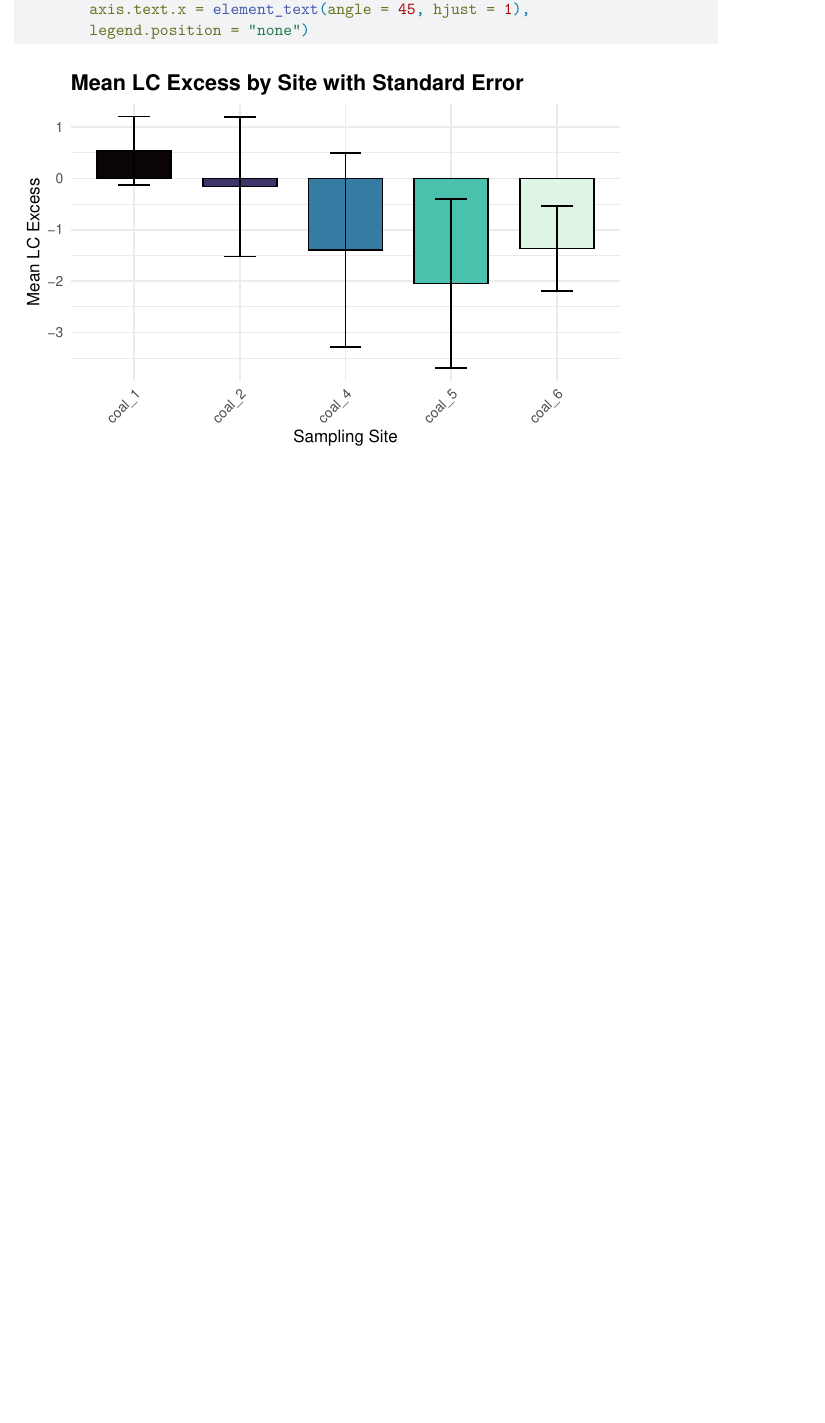
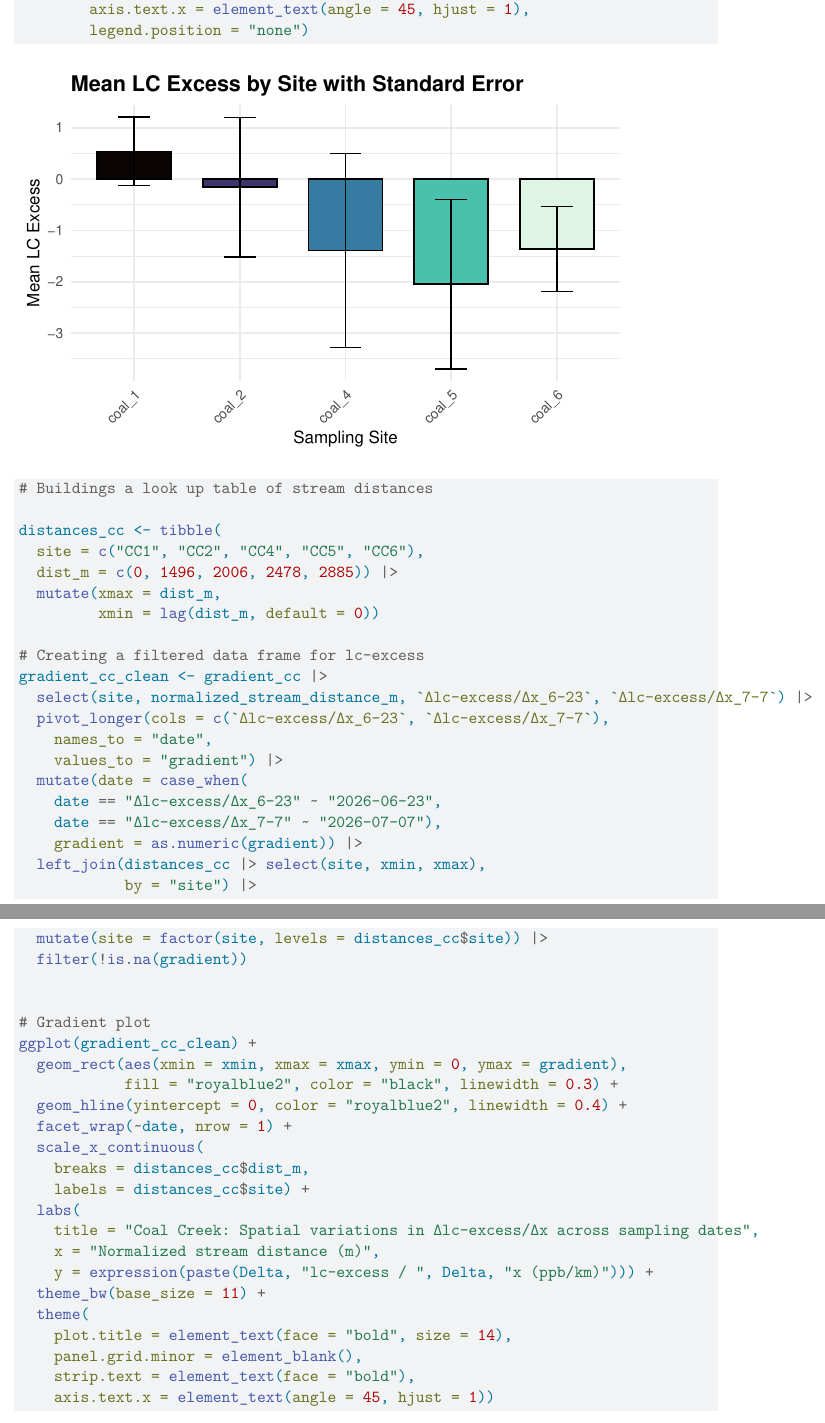
Before and after one commit to herreralinda847/RMBL-2026, a Quarto document (code/coal-creek-exploratory.qmd): part of page 7 of 8 before the commit and two parts of pages 7 and 8 of 9 after it, the two joined at a grey line, cut so that both start at the same text, the shorter picture padded with empty space. Rendered offline with R 4.5, knitr and Pandoc in place of Quarto, then LaTeX, with nearby package versions; drawn as R Markdown's standard PDF in place of the format the file asks for; some code elsewhere in the file could not run offline; column names are cleaned by a stand-in for the janitor package.

Commit message:
gradient graph for coal creek

````diff
--- a/code/coal-creek-exploratory.qmd
+++ b/code/coal-creek-exploratory.qmd
@@ -224,3 +227,53 @@
+#| warning: false
+#| fig-height: 5
+#| fig-width: 8
+
+# Buildings a look up table of stream distances
+
+distances_cc <- tibble(
+  site = c("CC1", "CC2", "CC4", "CC5", "CC6"),
+  dist_m = c(0, 1496, 2006, 2478, 2885)) |>
+  mutate(xmax = dist_m,
+         xmin = lag(dist_m, default = 0))
+
+# Creating a filtered data frame for lc-excess
+gradient_cc_clean <- gradient_cc |>
+  select(site, normalized_stream_distance_m, `Δlc-excess/Δx_6-23`, `Δlc-excess/Δx_7-7`) |>
+  pivot_longer(cols = c(`Δlc-excess/Δx_6-23`, `Δlc-excess/Δx_7-7`),
+    names_to = "date",
+    values_to = "gradient") |>
+  mutate(date = case_when(
+    date == "Δlc-excess/Δx_6-23" ~ "2026-06-23",
+    date == "Δlc-excess/Δx_7-7" ~ "2026-07-07"),
+    gradient = as.numeric(gradient)) |>
+  left_join(distances_cc |> select(site, xmin, xmax),
+            by = "site") |>
+  mutate(site = factor(site, levels = distances_cc$site)) |>
+  filter(!is.na(gradient))
+
+
+# Gradient plot
+ggplot(gradient_cc_clean) +
+  geom_rect(aes(xmin = xmin, xmax = xmax, ymin = 0, ymax = gradient),
+            fill = "royalblue2", color = "black", linewidth = 0.3) +
+  geom_hline(yintercept = 0, color = "royalblue2", linewidth = 0.4) +
+  facet_wrap(~date, nrow = 1) +
+  scale_x_continuous(
+    breaks = distances_cc$dist_m,
+    labels = distances_cc$site) +
+  labs(
+    title = "Coal Creek: Spatial variations in Δlc-excess/Δx across sampling dates",
+    x = "Normalized stream distance (m)",
+    y = expression(paste(Delta, "lc-excess / ", Delta, "x (ppb/km)"))) +
+  theme_bw(base_size = 11) +
+  theme(
+    plot.title = element_text(face = "bold", size = 14),
+    panel.grid.minor = element_blank(),
+    strip.text = element_text(face = "bold"),
+    axis.text.x = element_text(angle = 45, hjust = 1))
+
+```
+
 
 
 ```{r}
--- a/data/cc_gradient_data.csv
+++ b/data/cc_gradient_data.csv
@@ -1,6 +1,6 @@
 site,location,normalized_stream_distance_m,Δx (m),total_dams,cumulative_dams,Δdams,avg_dam_length,cumulative_dam_length,Δcumulative_dam_length,lc-excess_6-23,Δlc-excess_6-23,Δlc-excess/Δx_6-23,Δlc-excess/Δavg_dam_length_6-23 (ppb/m),lc-excess_7-7,Δlc-excess_7-7,Δlc-excess/Δx_7-7,Δlc-excess/Δcum_dam_length_7-7 (ppb/m)
-CC1,cc,,,0,origin,origin,0,origin,origin,1.207,origin,origin,origin,-0.124,origin,origin,origin
-CC2,cc,,,13,13,13,16.28,16.28,16.28,1.203,-0.004,,-0.00022,-1.518,-1.393,,-0.085610
-CC4,cc,,,14,27,1,19.20,35.47,19.20,0.503,-0.700,,-0.03649,-3.277,-1.759,,-0.091656
-CC5,cc,,,9,36,5,27.79,63.27,27.79,-0.399,-0.902,,-0.03247,-3.695,-0.418,,-0.015043
-CC6,cc,,,16,52,7,18.19,81.46,18.19,-0.531,-0.132,,-0.00723,-2.188,1.507,,0.082825
+CC1,cc,0,origin,0,origin,origin,0,origin,origin,1.207,origin,origin,origin,-0.124,origin,origin,origin
+CC2,cc,"1,496","1,496",13,13,13,16.28,16.28,16.28,1.203,-0.004,-0.002339572193,-0.00022,-1.518,-1.393,-0.9314171123,-0.085610
+CC4,cc,"2,006",509.6,14,27,1,19.20,35.47,19.20,0.503,-0.700,-1.374411303,-0.03649,-3.277,-1.759,-3.452511774,-0.091656
+CC5,cc,"2,478",472.01,9,36,5,27.79,63.27,27.79,-0.399,-0.902,-1.912035762,-0.03247,-3.695,-0.418,-0.8857863181,-0.015043
+CC6,cc,"2,885",406.91,16,52,7,18.19,81.46,18.19,-0.531,-0.132,-0.3234130397,-0.00723,-2.188,1.507,3.703275909,0.082825
````
Also changed, not shown: code/coal-creek-exploratory.pdf, code/coal-creek-exploratory.qmd (3 more changed lines), 2 other files.
